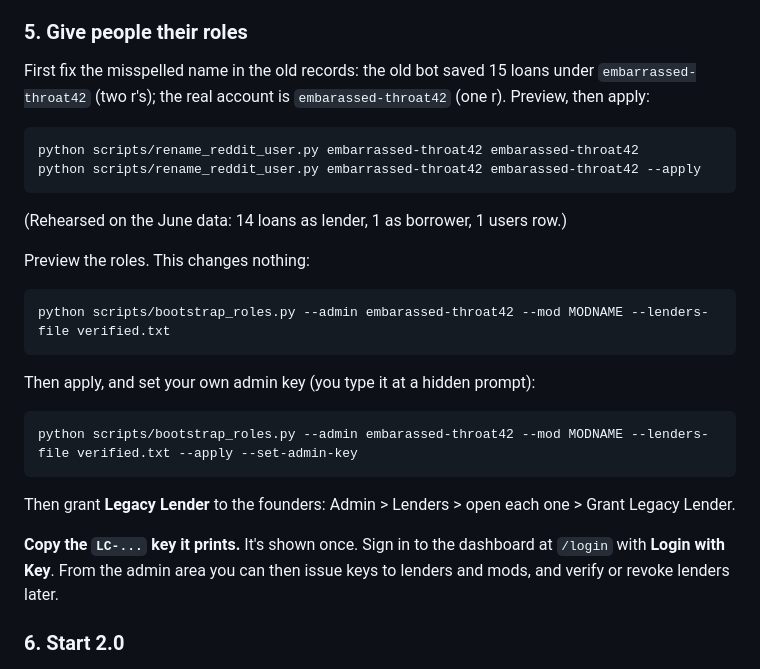
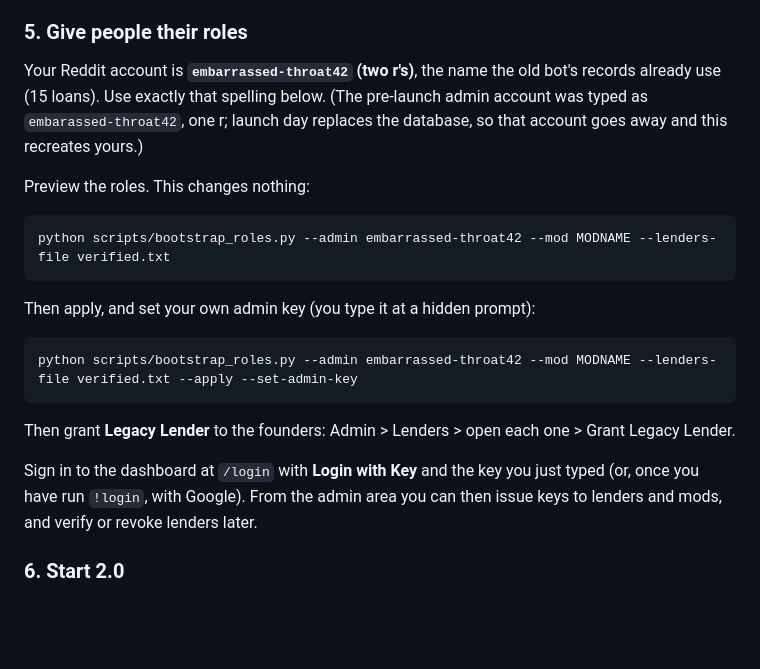
Before and after one commit to TreeHooman/LoanCentral-Test, a Markdown page: docs/LAUNCH_CHECKLIST.md, the part around the change. Drawn GitHub-style; blank space fills up the shorter version.

````diff
--- a/docs/LAUNCH_CHECKLIST.md
+++ b/docs/LAUNCH_CHECKLIST.md
@@ -221,34 +221,28 @@ The dashboard reads Neon directly, so there is nothing to redeploy.
 
 ### 5. Give people their roles
 
-First fix the misspelled name in the old records: the old bot saved 15 loans
-under `embarrassed-throat42` (two r's); the real account is
-`embarassed-throat42` (one r). Preview, then apply:
-
-```
-python scripts/rename_reddit_user.py embarrassed-throat42 embarassed-throat42
-python scripts/rename_reddit_user.py embarrassed-throat42 embarassed-throat42 --apply
-```
-
-(Rehearsed on the June data: 14 loans as lender, 1 as borrower, 1 users row.)
+Your Reddit account is **`embarrassed-throat42` (two r's)**, the name the old
+bot's records already use (15 loans). Use exactly that spelling below. (The
+pre-launch admin account was typed as `embarassed-throat42`, one r; launch day
+replaces the database, so that account goes away and this recreates yours.)
 
 Preview the roles. This changes nothing:
 
 ```
-python scripts/bootstrap_roles.py --admin embarassed-throat42 --mod MODNAME --lenders-file verified.txt
+python scripts/bootstrap_roles.py --admin embarrassed-throat42 --mod MODNAME --lenders-file verified.txt
 ```
 
 Then apply, and set your own admin key (you type it at a hidden prompt):
 
 ```
-python scripts/bootstrap_roles.py --admin embarassed-throat42 --mod MODNAME --lenders-file verified.txt --apply --set-admin-key
+python scripts/bootstrap_roles.py --admin embarrassed-throat42 --mod MODNAME --lenders-file verified.txt --apply --set-admin-key
 ```
 
 Then grant **Legacy Lender** to the founders: Admin > Lenders > open each one >
 Grant Legacy Lender.
 
-**Copy the `LC-...` key it prints.** It's shown once. Sign in to the dashboard
-at `/login` with **Login with Key**. From the admin area you can then issue
+Sign in to the dashboard at `/login` with **Login with Key** and the key you
+just typed (or, once you have run `!login`, with Google). From the admin area you can then issue
 keys to lenders and mods, and verify or revoke lenders later.
 
 ### 6. Start 2.0
````
Also changed, not shown: docs/HANDOFF_2026-09-24.md (+5 -7 lines), docs/LAUNCH_PLAN.md (+2 -2 lines).
